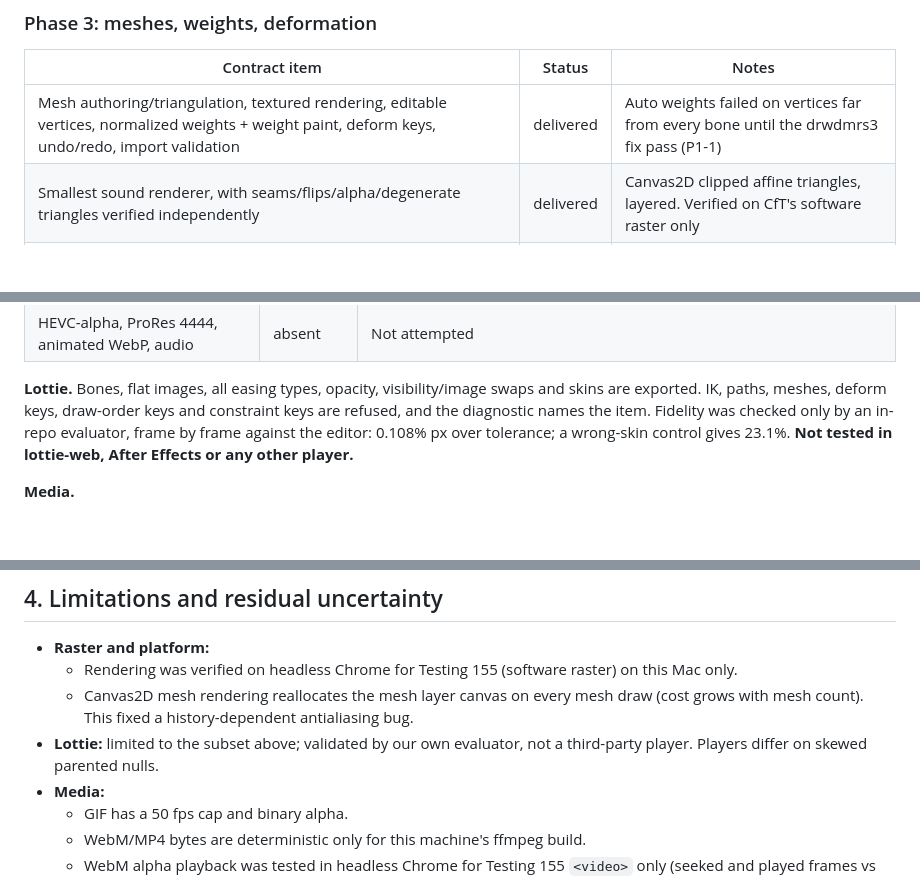
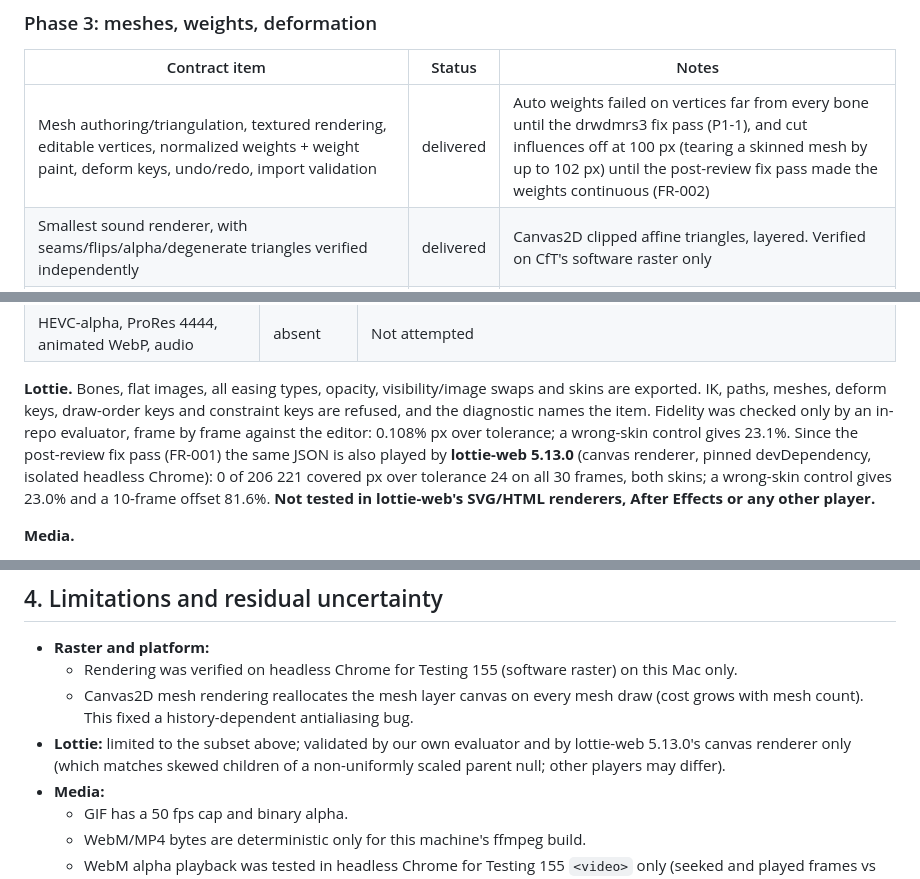
Before and after one commit to w3rdist-creator/Rigsmith, a Markdown page: docs/ROADMAP-DELIVERY.md, 3 parts joined by grey strips. GitHub-like rendering; blank space fills up the shorter version.

```diff
--- a/docs/ROADMAP-DELIVERY.md
+++ b/docs/ROADMAP-DELIVERY.md
@@ -102,7 +102,7 @@ exercises it. The ids and measurements for each row are in
 ### Phase 3: meshes, weights, deformation
 | Contract item | Status | Notes |
 |---|---|---|
-| Mesh authoring/triangulation, textured rendering, editable vertices, normalized weights + weight paint, deform keys, undo/redo, import validation | delivered | Auto weights failed on vertices far from every bone until the drwdmrs3 fix pass (P1-1) |
+| Mesh authoring/triangulation, textured rendering, editable vertices, normalized weights + weight paint, deform keys, undo/redo, import validation | delivered | Auto weights failed on vertices far from every bone until the drwdmrs3 fix pass (P1-1), and cut influences off at 100 px (tearing a skinned mesh by up to 102 px) until the post-review fix pass made the weights continuous (FR-002) |
 | Smallest sound renderer, with seams/flips/alpha/degenerate triangles verified independently | delivered | Canvas2D clipped affine triangles, layered. Verified on CfT's software raster only |
 | Versioned format, lossless v1 migration, documented reader limits | delivered | v1 files re-save byte-identically; v1 readers reject v2 (documented) |
 | Bendy-limb / secondary-motion demo with rendered reference tests | delivered | `npm run demo:phase3`. Appeal is the operator's call |
@@ -123,7 +123,11 @@ exercises it. The ids and measurements for each row are in
 skins are exported. IK, paths, meshes, deform keys, draw-order keys and constraint keys
 are refused, and the diagnostic names the item. Fidelity was checked only by an in-repo
 evaluator, frame by frame against the editor: 0.108% px over tolerance; a wrong-skin
-control gives 23.1%. **Not tested in lottie-web, After Effects or any other player.**
+control gives 23.1%. Since the post-review fix pass (FR-001) the same JSON is also played
+by **lottie-web 5.13.0** (canvas renderer, pinned devDependency, isolated headless Chrome):
+0 of 206 221 covered px over tolerance 24 on all 30 frames, both skins; a wrong-skin
+control gives 23.0% and a 10-frame offset 81.6%. **Not tested in lottie-web's SVG/HTML
+renderers, After Effects or any other player.**
 
 **Media.**
 - APNG (lossless, the frames exactly) and GIF (256 colours, 1-bit alpha with the alpha
@@ -152,8 +156,9 @@ Export gates (contract §"Export gates") for every shipped output:
     Mac only.
   - Canvas2D mesh rendering reallocates the mesh layer canvas on every mesh draw (cost
     grows with mesh count). This fixed a history-dependent antialiasing bug.
-- **Lottie:** limited to the subset above; validated by our own evaluator, not a
-  third-party player. Players differ on skewed parented nulls.
+- **Lottie:** limited to the subset above; validated by our own evaluator and by
+  lottie-web 5.13.0's canvas renderer only (which matches skewed children of a non-uniformly
+  scaled parent null; other players may differ).
 - **Media:**
   - GIF has a 50 fps cap and binary alpha.
   - WebM/MP4 bytes are deterministic only for this machine's ffmpeg build.
```
Also changed, not shown: docs/ROADMAP-IMPLEMENTATION.md (+7 -3 lines).
